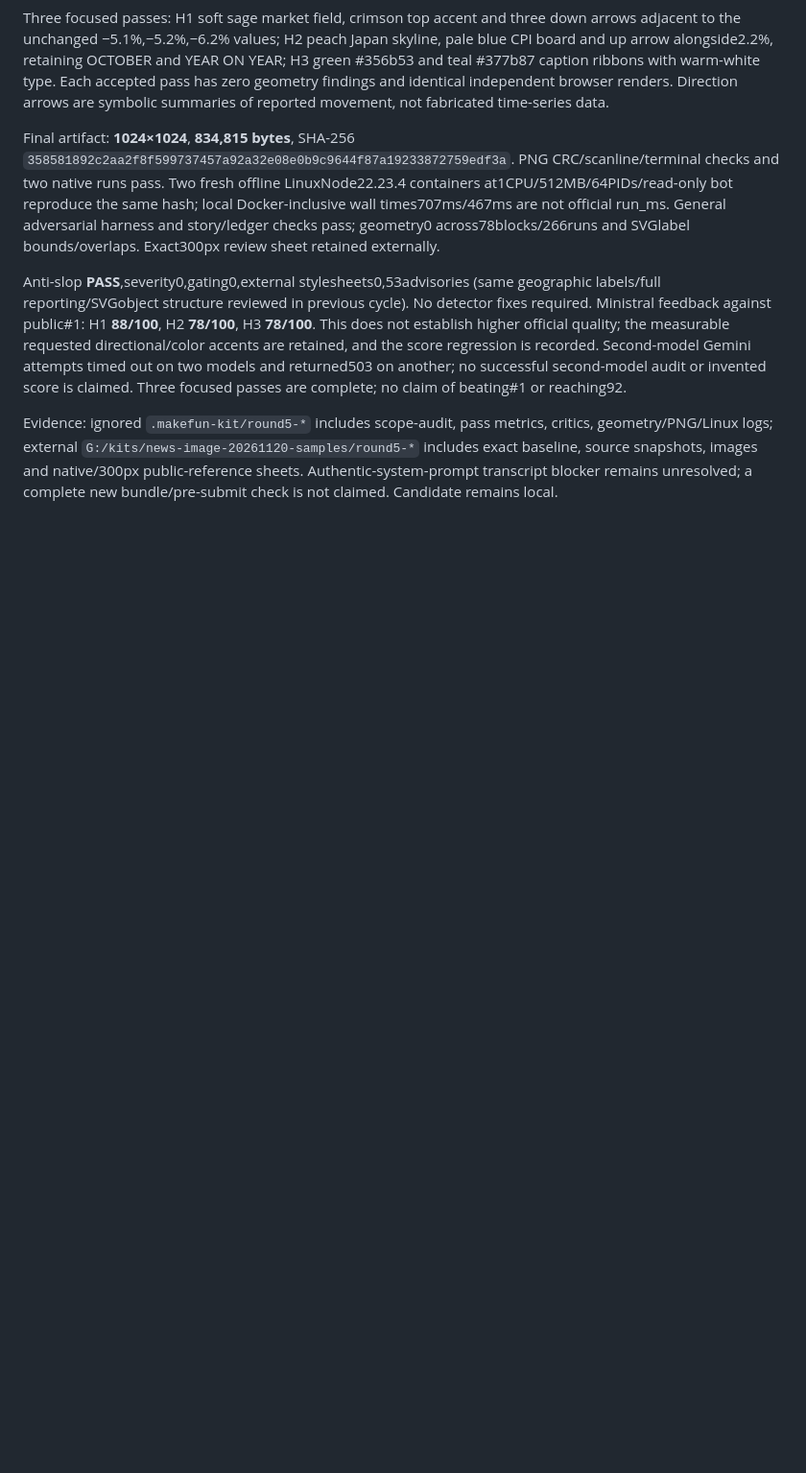
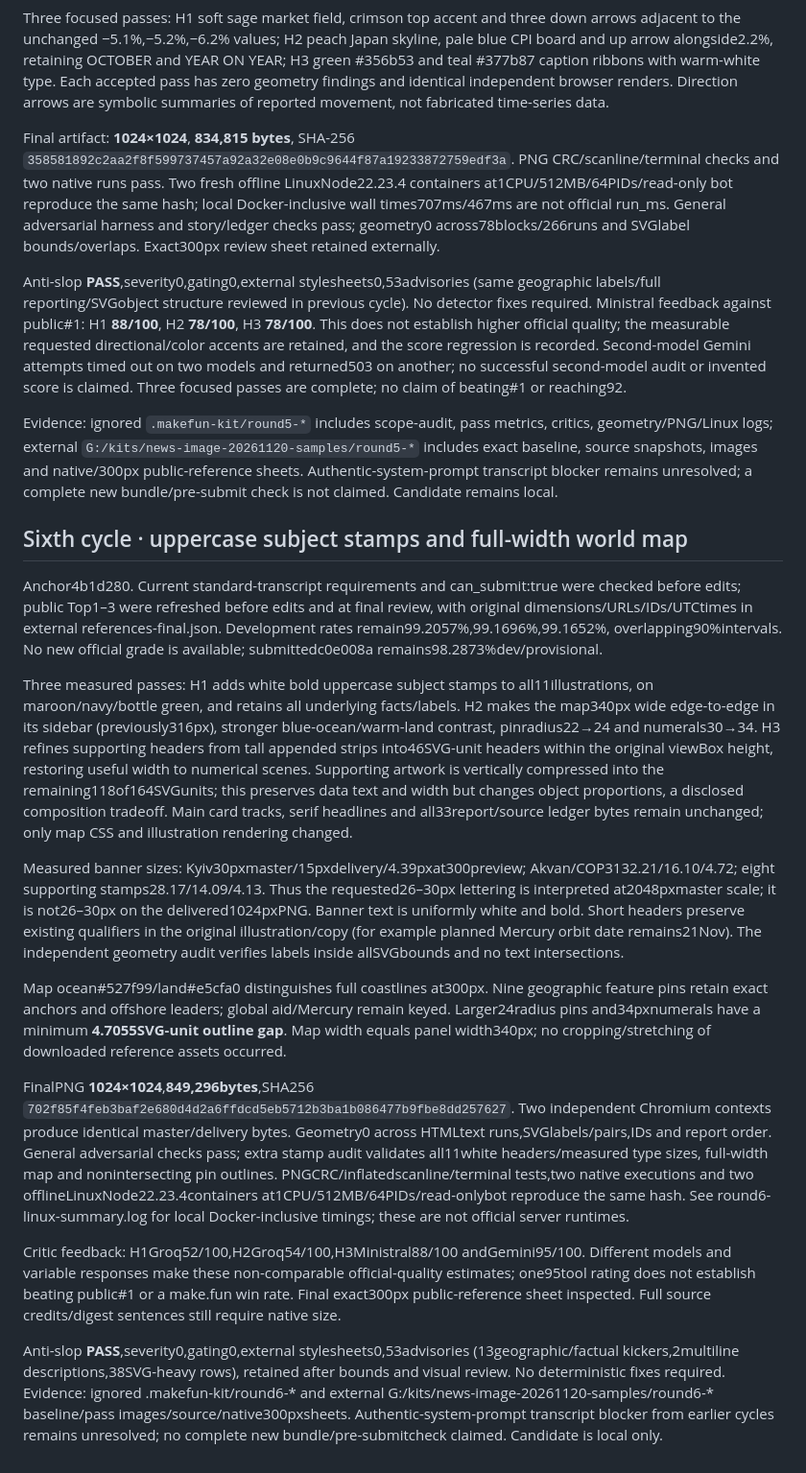
Before and after one commit to argaromit-lab/project-01, a Markdown page: AUDIT.md, the part around the change. Shown at 96% size. Drawn GitHub-style; blank space fills up the shorter version.

```diff
--- a/AUDIT.md
+++ b/AUDIT.md
@@ -248,3 +248,19 @@ Final artifact: **1024×1024**, **834,815 bytes**, SHA-256 `358581892c2aa2f8f599
 Anti-slop **PASS**,severity0,gating0,external stylesheets0,53advisories (same geographic labels/full reporting/SVGobject structure reviewed in previous cycle). No detector fixes required. Ministral feedback against public#1: H1 **88/100**, H2 **78/100**, H3 **78/100**. This does not establish higher official quality; the measurable requested directional/color accents are retained, and the score regression is recorded. Second-model Gemini attempts timed out on two models and returned503 on another; no successful second-model audit or invented score is claimed. Three focused passes are complete; no claim of beating#1 or reaching92.
 
 Evidence: ignored `.makefun-kit/round5-*` includes scope-audit, pass metrics, critics, geometry/PNG/Linux logs; external `G:/kits/news-image-20261120-samples/round5-*` includes exact baseline, source snapshots, images and native/300px public-reference sheets. Authentic-system-prompt transcript blocker remains unresolved; a complete new bundle/pre-submit check is not claimed. Candidate remains local.
+
+## Sixth cycle · uppercase subject stamps and full-width world map
+
+Anchor4b1d280. Current standard-transcript requirements and can_submit:true were checked before edits; public Top1–3 were refreshed before edits and at final review, with original dimensions/URLs/IDs/UTCtimes in external references-final.json. Development rates remain99.2057%,99.1696%,99.1652%, overlapping90%intervals. No new official grade is available; submittedc0e008a remains98.2873%dev/provisional.
+
+Three measured passes: H1 adds white bold uppercase subject stamps to all11illustrations, on maroon/navy/bottle green, and retains all underlying facts/labels. H2 makes the map340px wide edge-to-edge in its sidebar (previously316px), stronger blue-ocean/warm-land contrast, pinradius22→24 and numerals30→34. H3 refines supporting headers from tall appended strips into46SVG-unit headers within the original viewBox height, restoring useful width to numerical scenes. Supporting artwork is vertically compressed into the remaining118of164SVGunits; this preserves data text and width but changes object proportions, a disclosed composition tradeoff. Main card tracks, serif headlines and all33report/source ledger bytes remain unchanged; only map CSS and illustration rendering changed.
+
+Measured banner sizes: Kyiv30pxmaster/15pxdelivery/4.39pxat300preview; Akvan/COP3132.21/16.10/4.72; eight supporting stamps28.17/14.09/4.13. Thus the requested26–30px lettering is interpreted at2048pxmaster scale; it is not26–30px on the delivered1024pxPNG. Banner text is uniformly white and bold. Short headers preserve existing qualifiers in the original illustration/copy (for example planned Mercury orbit date remains21Nov). The independent geometry audit verifies labels inside allSVGbounds and no text intersections.
+
+Map ocean#527f99/land#e5cfa0 distinguishes full coastlines at300px. Nine geographic feature pins retain exact anchors and offshore leaders; global aid/Mercury remain keyed. Larger24radius pins and34pxnumerals have a minimum **4.7055SVG-unit outline gap**. Map width equals panel width340px; no cropping/stretching of downloaded reference assets occurred.
+
+FinalPNG **1024×1024**,**849,296bytes**,SHA256 `702f85f4feb3baf2e680d4d2a6ffdcd5eb5712b3ba1b086477b9fbe8dd257627`. Two independent Chromium contexts produce identical master/delivery bytes. Geometry0 across HTMLtext runs,SVGlabels/pairs,IDs and report order. General adversarial checks pass; extra stamp audit validates all11white headers/measured type sizes, full-width map and nonintersecting pin outlines. PNGCRC/inflatedscanline/terminal tests,two native executions and two offlineLinuxNode22.23.4containers at1CPU/512MB/64PIDs/read-onlybot reproduce the same hash. See round6-linux-summary.log for local Docker-inclusive timings; these are not official server runtimes.
+
+Critic feedback: H1Groq52/100,H2Groq54/100,H3Ministral88/100 andGemini95/100. Different models and variable responses make these non-comparable official-quality estimates; one95tool rating does not establish beating public#1 or a make.fun win rate. Final exact300px public-reference sheet inspected. Full source credits/digest sentences still require native size.
+
+Anti-slop **PASS**,severity0,gating0,external stylesheets0,53advisories (13geographic/factual kickers,2multiline descriptions,38SVG-heavy rows), retained after bounds and visual review. No deterministic fixes required. Evidence: ignored .makefun-kit/round6-* and external G:/kits/news-image-20261120-samples/round6-* baseline/pass images/source/native300pxsheets. Authentic-system-prompt transcript blocker from earlier cycles remains unresolved; no complete new bundle/pre-submitcheck claimed. Candidate is local only.
```
Also changed, not shown: DESIGN.md (+4 -0 lines), README.md (+3 -1 lines), entry.png, 2 other files.
